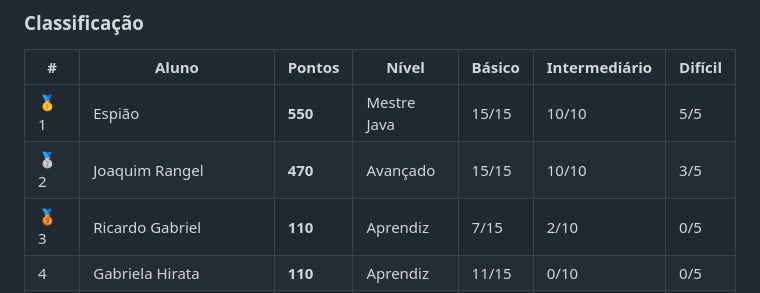
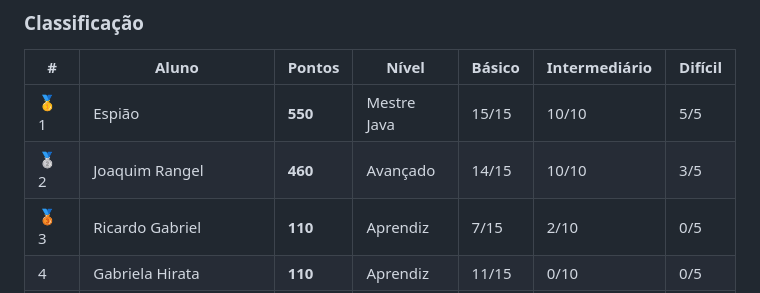
Before and after one commit to java-uft-2026/ranking, a Markdown page: README.md, the part around one of its changes. GitHub-like rendering.

```diff
--- a/README.md
+++ b/README.md
@@ -21,7 +21,7 @@ Pontuação: básico 10 · intermediário 20 · difícil 40 pontos
 | # | Aluno | Pontos | Nível | Básico | Intermediário | Difícil |
 |---|---|---|---|---|---|---|
 | 🥇 1 | Espião | **550** | Mestre Java | 15/15 | 10/10 | 5/5 |
-| 🥈 2 | Joaquim Rangel | **470** | Avançado | 15/15 | 10/10 | 3/5 |
+| 🥈 2 | Joaquim Rangel | **460** | Avançado | 14/15 | 10/10 | 3/5 |
 | 🥉 3 | Ricardo Gabriel | **110** | Aprendiz | 7/15 | 2/10 | 0/5 |
 |  4 | Gabriela Hirata | **110** | Aprendiz | 11/15 | 0/10 | 0/5 |
 |  5 | Keven | **100** | Aprendiz | 2/15 | 4/10 | 0/5 |
```
Also changed, not shown: other parts of README.md (+1 -1 lines).
